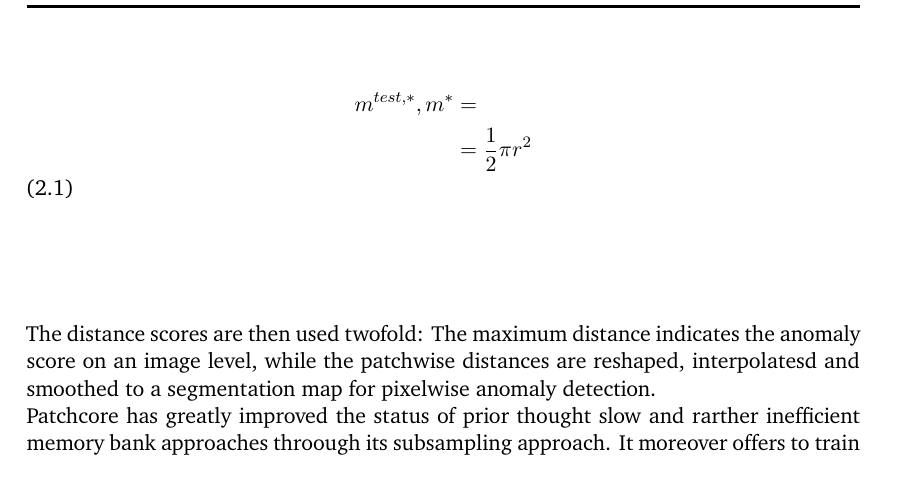
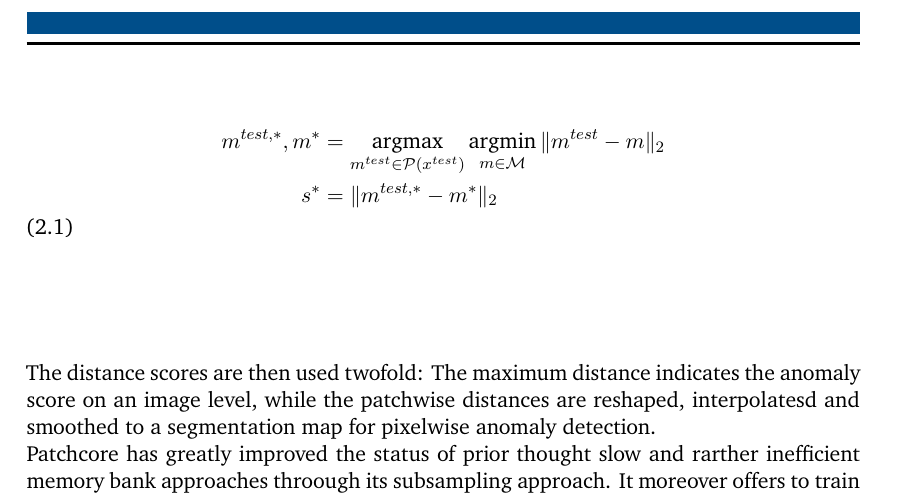
Before and after one commit to MarcSaghir/BachelorThesisLatex, a LaTeX thesis (thesis.tex, which reads content/2-background.tex): part of page 29 of 46, cut so that both start at the same text. Compiled offline with XeLaTeX.

Commit message:
Update 2-background.tex patchcoredistance formula

```diff
--- a/content/2-background.tex
+++ b/content/2-background.tex
@@ -274,9 +274,10 @@ At test time, the input images are processed exactly like the training images we
 in equation xyz: %equation mit distance calculation
 
 \begin{equation}
+\label{ew:patchcoredistance}
 \begin{split}
-m^{test, *}, m^{*} &=  \\
- & = \frac{1}{2} \pi r^2
+m^{test, *}, m^{*} &= \argmax_{m^{test} \in \mathcal{P}(x^{test})} \argmin_{m \in \mathcal{M}} \| m^{test} - m \|_{2} \\
+s^{*} &= \| m^{test, *} - m^{*} \|_{2}
 \end{split}
 
 \end{equation}
```
